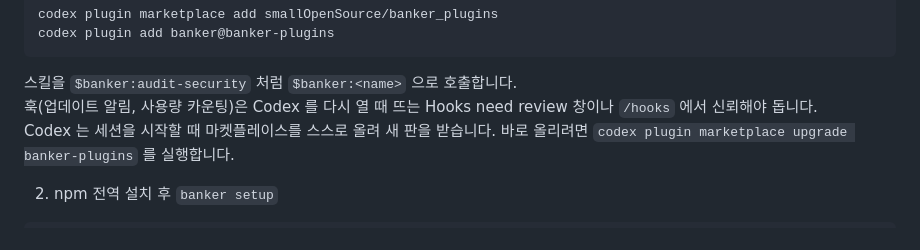
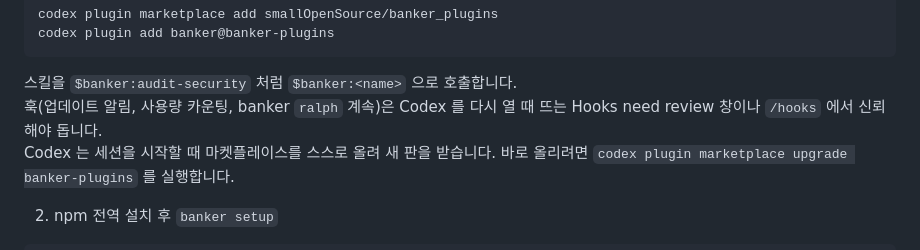
Before and after one commit to smallOpenSource/banker_plugins, a Markdown page: README.md, the part around the change. GitHub-like rendering.

Commit message:
docs(readme): Codex 플러그인 설치 절의 훅 신뢰 안내에 banker ralph 계속 훅을 더함

````diff
--- a/README.md
+++ b/README.md
@@ -49,7 +49,7 @@ codex plugin add banker@banker-plugins
 ```
 
 스킬을 `$banker:audit-security` 처럼 `$banker:<name>` 으로 호출합니다.\
-훅(업데이트 알림, 사용량 카운팅)은 Codex 를 다시 열 때 뜨는 Hooks need review 창이나 `/hooks` 에서 신뢰해야 돕니다.\
+훅(업데이트 알림, 사용량 카운팅, banker `ralph` 계속)은 Codex 를 다시 열 때 뜨는 Hooks need review 창이나 `/hooks` 에서 신뢰해야 돕니다.\
 Codex 는 세션을 시작할 때 마켓플레이스를 스스로 올려 새 판을 받습니다. 바로 올리려면 `codex plugin marketplace upgrade banker-plugins` 를 실행합니다.
 
 2) npm 전역 설치 후 `banker setup`
````
